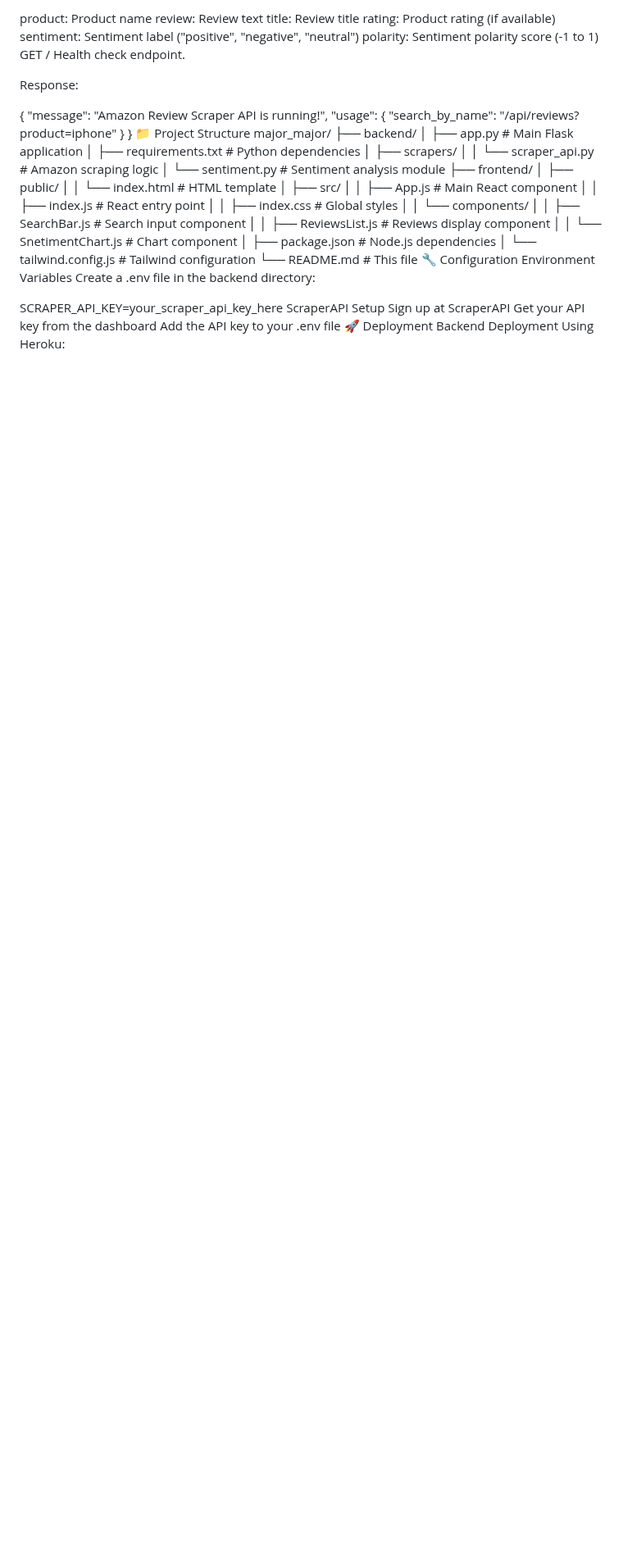
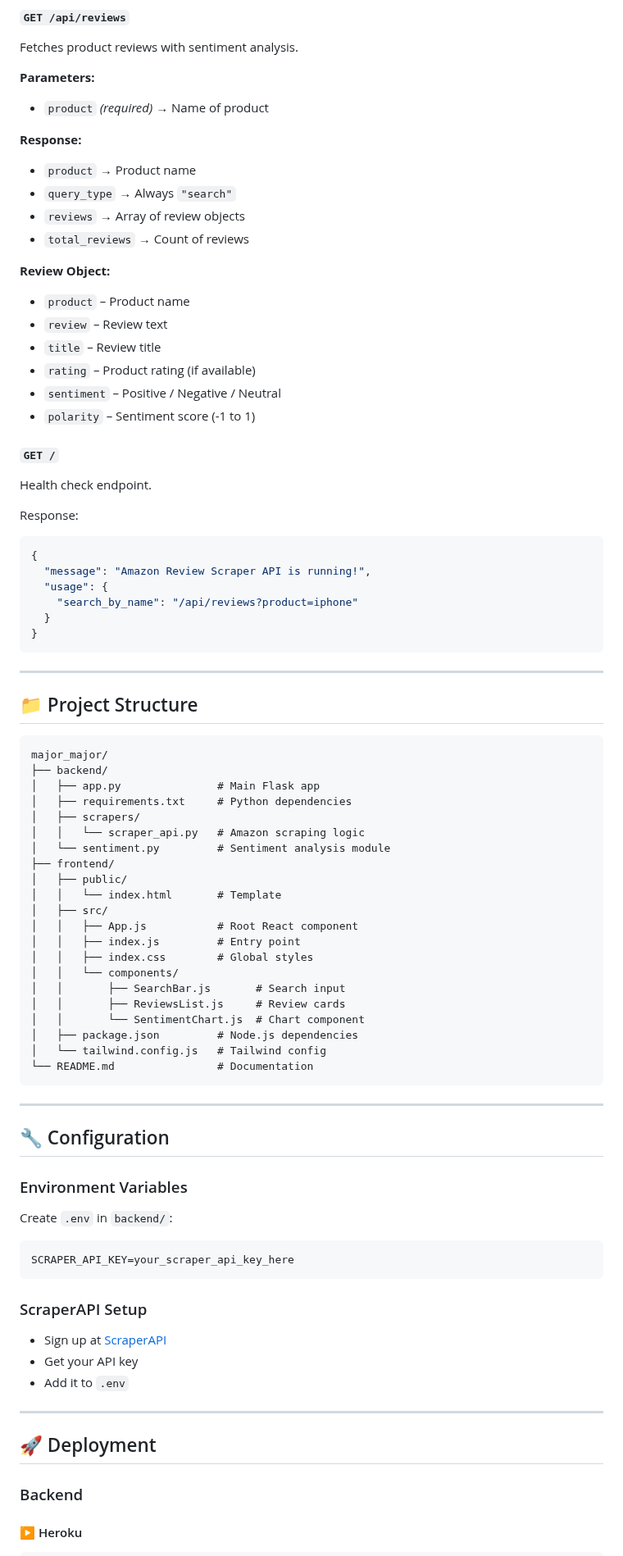
Before and after one commit to Madhuvarsha09/Review-Analytics---Amazon-Product-Review-Sentiment-Analysis, a Markdown page: README.md, the part around one of its changes. Shown at 82% size. Rendered like a GitHub page; blank space fills up the shorter version.

````diff
--- a/README.md
+++ b/README.md
@@ -128,53 +179,94 @@ Review Object:
 
-product: Product name
-review: Review text
-title: Review title
-rating: Product rating (if available)
-sentiment: Sentiment label ("positive", "negative", "neutral")
-polarity: Sentiment polarity score (-1 to 1)
-GET /
+#### `GET /api/reviews`
+
+Fetches product reviews with sentiment analysis.
+
+**Parameters:**
+
+* `product` *(required)* → Name of product
+
+**Response:**
+
+* `product` → Product name
+* `query_type` → Always `"search"`
+* `reviews` → Array of review objects
+* `total_reviews` → Count of reviews
+
+**Review Object:**
+
+* `product` – Product name
+* `review` – Review text
+* `title` – Review title
+* `rating` – Product rating (if available)
+* `sentiment` – Positive / Negative / Neutral
+* `polarity` – Sentiment score (-1 to 1)
+
+#### `GET /`
+
 Health check endpoint.
 
 Response:
 
+```json
 {
   "message": "Amazon Review Scraper API is running!",
   "usage": {
     "search_by_name": "/api/reviews?product=iphone"
   }
 }
-📁 Project Structure
+```
+
+---
+
+## 📁 Project Structure
+
+```
 major_major/
 ├── backend/
-│   ├── app.py                 # Main Flask application
-│   ├── requirements.txt      # Python dependencies
+│   ├── app.py               # Main Flask app
+│   ├── requirements.txt     # Python dependencies
 │   ├── scrapers/
 │   │   └── scraper_api.py   # Amazon scraping logic
-│   └── sentiment.py          # Sentiment analysis module
+│   └── sentiment.py         # Sentiment analysis module
 ├── frontend/
 │   ├── public/
-│   │   └── index.html       # HTML template
+│   │   └── index.html       # Template
 │   ├── src/
-│   │   ├── App.js           # Main React component
-│   │   ├── index.js         # React entry point
+│   │   ├── App.js           # Root React component
+│   │   ├── index.js         # Entry point
 │   │   ├── index.css        # Global styles
 │   │   └── components/
-│   │       ├── SearchBar.js      # Search input component
-│   │       ├── ReviewsList.js   # Reviews display component
-│   │       └── SnetimentChart.js # Chart component
+│   │       ├── SearchBar.js       # Search input
+│   │       ├── ReviewsList.js     # Review cards
+│   │       └── SentimentChart.js  # Chart component
 │   ├── package.json         # Node.js dependencies
-│   └── tailwind.config.js   # Tailwind configuration
-└── README.md               # This file
-🔧 Configuration
-Environment Variables
-Create a .env file in the backend directory:
+│   └── tailwind.config.js   # Tailwind config
+└── README.md                # Documentation
+```
 
+---
+
+## 🔧 Configuration
+
+### Environment Variables
+
+Create `.env` in `backend/`:
+
+```
 SCRAPER_API_KEY=your_scraper_api_key_here
-ScraperAPI Setup
-Sign up at ScraperAPI
-Get your API key from the dashboard
-Add the API key to your .env file
-🚀 Deployment
-Backend Deployment
-Using Heroku:
+```
 
+### ScraperAPI Setup
+
+* Sign up at [ScraperAPI](https://www.scraperapi.com)
+* Get your API key
+* Add it to `.env`
+
+---
+
+## 🚀 Deployment
+
+### Backend
+
+#### ▶️ Heroku
+
````
Also changed, not shown: other parts of README.md (+191 -126 lines).
